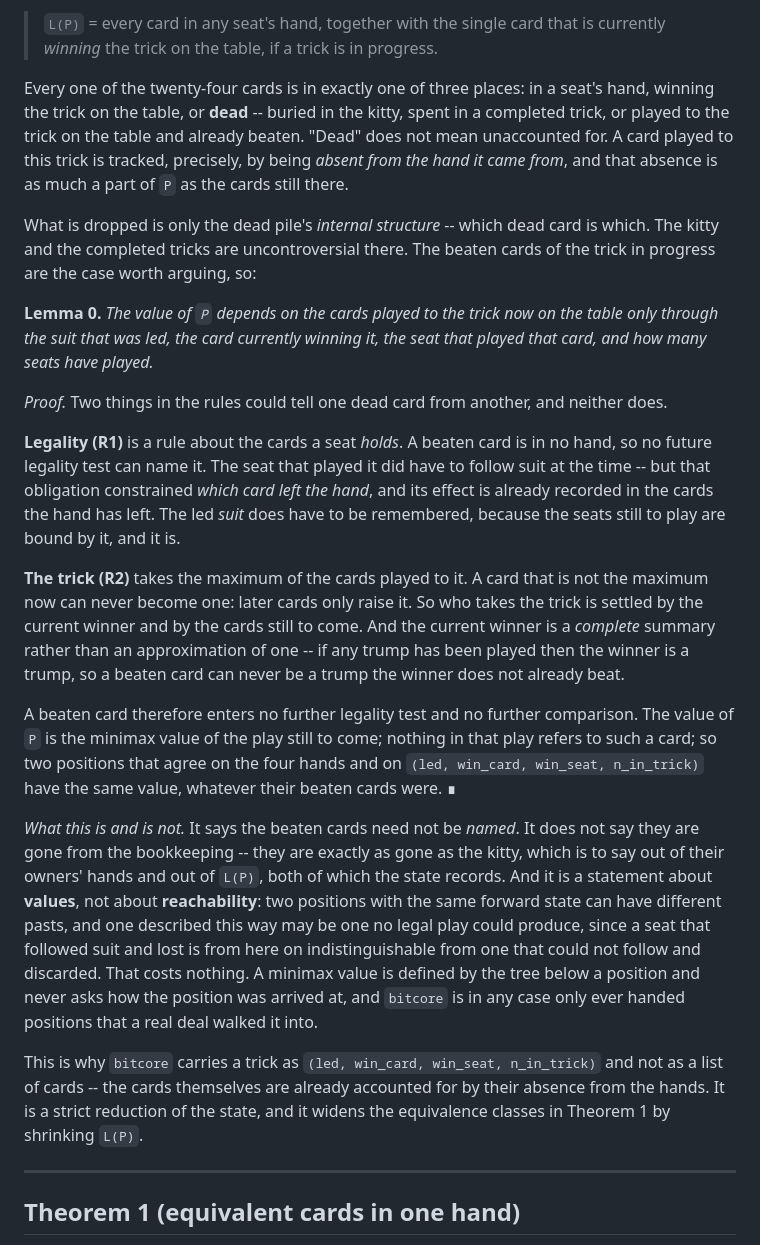
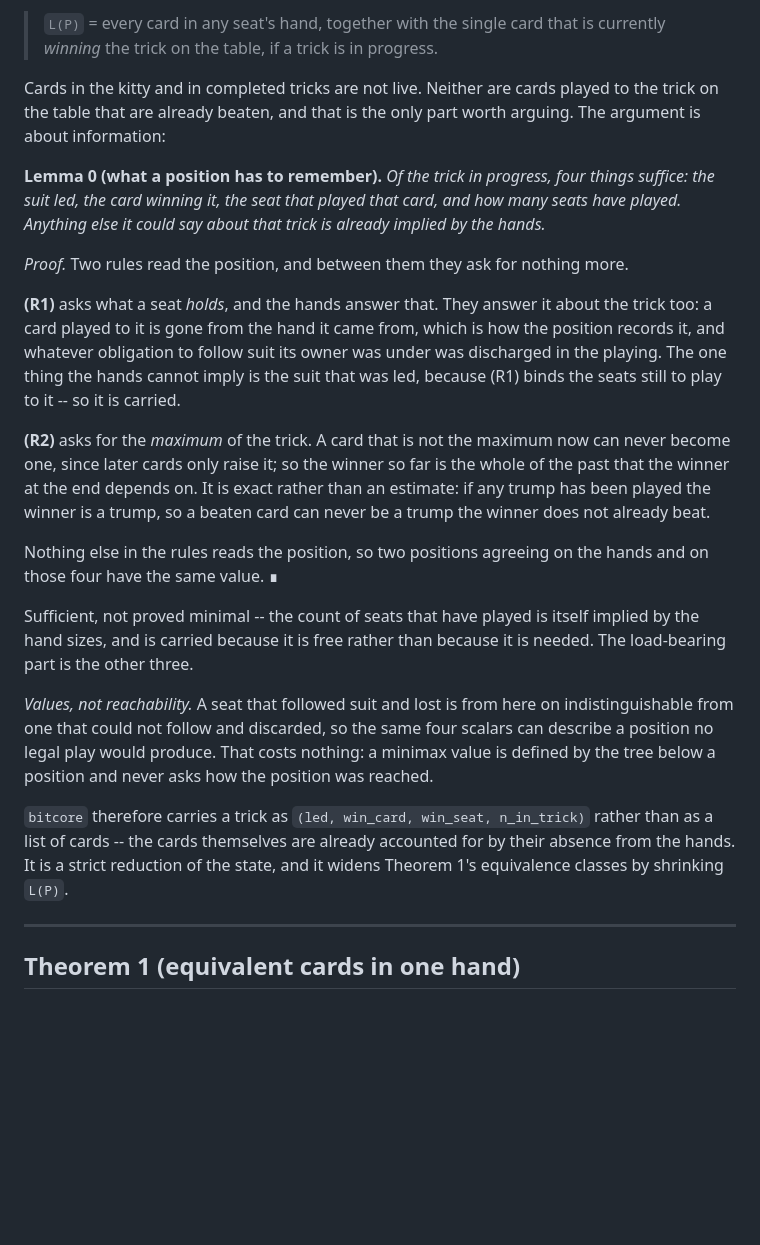
Before and after one commit to jamesterrell/Euchre_Calculator, a Markdown page: notes/equivalence.md, the part around the change. Rendered like a GitHub page; blank space fills up the shorter version.

Commit message:
Restate Lemma 0 as a sufficient-statistic argument
It was three paragraphs of prose making a one-paragraph point. The point is
about information: of the trick in progress a position needs four things --
the suit led, the card winning it, the seat that played it, and how many seats
have played -- and everything else it could say about that trick is already
implied by the hands. The proof is then just: two rules read the position, and
between them they ask for nothing more.

Also says what it does not claim. The four are sufficient, not proved minimal:
the count of seats that have played is itself implied by the hand sizes, since
total cards held is width * (5 - trick) - count and those ranges do not
overlap. It is carried because it is free, not because it is needed.

Co-Authored-By: Claude Opus 5 <noreply@anthropic.com>

```diff
--- a/notes/equivalence.md
+++ b/notes/equivalence.md
@@ -38,60 +38,48 @@ Define the **live set** of `P`:
 > `L(P)` = every card in any seat's hand, together with the single card that is
 > currently *winning* the trick on the table, if a trick is in progress.
 
-Every one of the twenty-four cards is in exactly one of three places: in a
-seat's hand, winning the trick on the table, or **dead** -- buried in the
-kitty, spent in a completed trick, or played to the trick on the table and
-already beaten. "Dead" does not mean unaccounted for. A card played to this
-trick is tracked, precisely, by being *absent from the hand it came from*, and
-that absence is as much a part of `P` as the cards still there.
+Cards in the kitty and in completed tricks are not live. Neither are cards
+played to the trick on the table that are already beaten, and that is the only
+part worth arguing. The argument is about information:
 
-What is dropped is only the dead pile's *internal structure* -- which dead card
-is which. The kitty and the completed tricks are uncontroversial there. The
-beaten cards of the trick in progress are the case worth arguing, so:
+**Lemma 0 (what a position has to remember).** *Of the trick in progress, four
+things suffice: the suit led, the card winning it, the seat that played that
+card, and how many seats have played. Anything else it could say about that
+trick is already implied by the hands.*
 
-**Lemma 0.** *The value of `P` depends on the cards played to the trick now on
-the table only through the suit that was led, the card currently winning it,
-the seat that played that card, and how many seats have played.*
+*Proof.* Two rules read the position, and between them they ask for nothing
+more.
 
-*Proof.* Two things in the rules could tell one dead card from another, and
-neither does.
+**(R1)** asks what a seat *holds*, and the hands answer that. They answer it
+about the trick too: a card played to it is gone from the hand it came from,
+which is how the position records it, and whatever obligation to follow suit
+its owner was under was discharged in the playing. The one thing the hands
+cannot imply is the suit that was led, because (R1) binds the seats still to
+play to it -- so it is carried.
 
-**Legality (R1)** is a rule about the cards a seat *holds*. A beaten card is in
-no hand, so no future legality test can name it. The seat that played it did
-have to follow suit at the time -- but that obligation constrained *which card
-left the hand*, and its effect is already recorded in the cards the hand has
-left. The led *suit* does have to be remembered, because the seats still to
-play are bound by it, and it is.
+**(R2)** asks for the *maximum* of the trick. A card that is not the maximum
+now can never become one, since later cards only raise it; so the winner so far
+is the whole of the past that the winner at the end depends on. It is exact
+rather than an estimate: if any trump has been played the winner is a trump, so
+a beaten card can never be a trump the winner does not already beat.
 
-**The trick (R2)** takes the maximum of the cards played to it. A card that is
-not the maximum now can never become one: later cards only raise it. So who
-takes the trick is settled by the current winner and by the cards still to
-come. And the current winner is a *complete* summary rather than an
-approximation of one -- if any trump has been played then the winner is a
-trump, so a beaten card can never be a trump the winner does not already beat.
+Nothing else in the rules reads the position, so two positions agreeing on the
+hands and on those four have the same value. ∎
 
-A beaten card therefore enters no further legality test and no further
-comparison. The value of `P` is the minimax value of the play still to come;
-nothing in that play refers to such a card; so two positions that agree on the
-four hands and on `(led, win_card, win_seat, n_in_trick)` have the same value,
-whatever their beaten cards were. ∎
+Sufficient, not proved minimal -- the count of seats that have played is itself
+implied by the hand sizes, and is carried because it is free rather than
+because it is needed. The load-bearing part is the other three.
 
-*What this is and is not.* It says the beaten cards need not be *named*. It
-does not say they are gone from the bookkeeping -- they are exactly as gone as
-the kitty, which is to say out of their owners' hands and out of `L(P)`, both
-of which the state records. And it is a statement about **values**, not about
-**reachability**: two positions with the same forward state can have different
-pasts, and one described this way may be one no legal play could produce, since
-a seat that followed suit and lost is from here on indistinguishable from one
-that could not follow and discarded. That costs nothing. A minimax value is
-defined by the tree below a position and never asks how the position was
-arrived at, and `bitcore` is in any case only ever handed positions that a real
-deal walked it into.
+*Values, not reachability.* A seat that followed suit and lost is from here on
+indistinguishable from one that could not follow and discarded, so the same
+four scalars can describe a position no legal play would produce. That costs
+nothing: a minimax value is defined by the tree below a position and never asks
+how the position was reached.
 
-This is why `bitcore` carries a trick as `(led, win_card, win_seat,
-n_in_trick)` and not as a list of cards -- the cards themselves are already
-accounted for by their absence from the hands. It is a strict reduction of the
-state, and it widens the equivalence classes in Theorem 1 by shrinking `L(P)`.
+`bitcore` therefore carries a trick as `(led, win_card, win_seat, n_in_trick)`
+rather than as a list of cards -- the cards themselves are already accounted
+for by their absence from the hands. It is a strict reduction of the state, and
+it widens Theorem 1's equivalence classes by shrinking `L(P)`.
 
 ---
 
```
